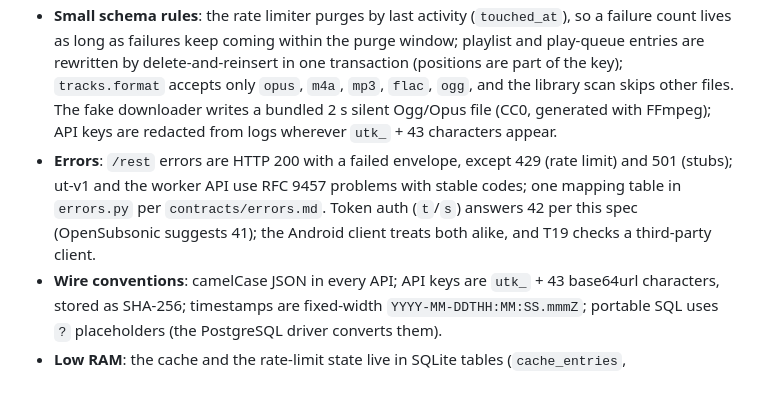
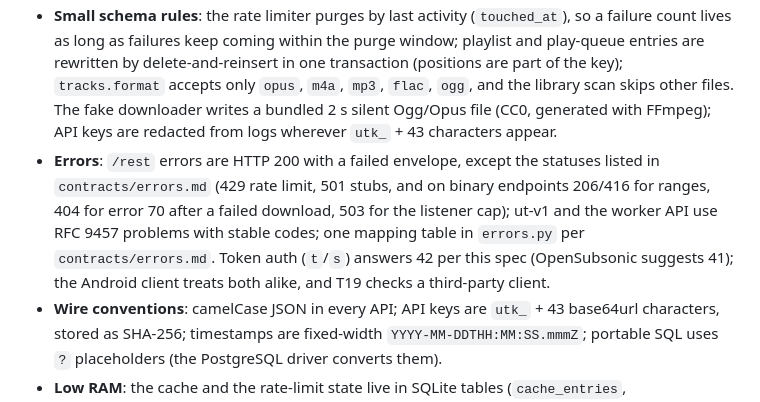
Before and after one commit to qtekfun/UltimateTunes, a Markdown page: SPEC.md, the part around the change. Rendered like a GitHub page.

Commit message:
docs: align the T02 errors decision with contracts/errors.md
Co-Authored-By: Claude Opus 5.5 <noreply@anthropic.com>
Claude-Session: https://claude.ai/code/session_01HJCVDvo3bJ3BuqgGjwE7fv

```diff
--- a/SPEC.md
+++ b/SPEC.md
@@ -176,7 +176,7 @@ Reports in `docs/spikes/`. Where two reports disagreed, the text below is the de
 - **Internal worker API**: v1 serves it on the api's single listener (8044), reachable only over the internal Docker network; a missing or unconfigured token gets the same generic 401. **T22 item**: a separate internal listener (or equivalent isolation) before any public exposure. An invalid video id is the non-retryable worker error `invalid_video_id`.
 - **Extension points for parallel streams** (coordinator-owned, so Wave 1 streams never edit shared files): commands come from a registry (`commands.py`, `AREAS`) filled by each area's `cli.py` (`worker/cli.py` → `worker`, `auth/cli.py` for T04's `bootstrap-admin`, `canary/cli.py` for T19's `canary`); per-area settings live in `<area>/settings.py` (`AreaSettings`, same `UT_` prefix); `app.py` calls `install(app, services)` of each area's `web.py` (auth, library, jobs, streaming, admin), where an area adds routes, middleware or state. The server canary lives in `ultimatetunes/canary/` (T19). `GET /ut/v1/server` belongs to T05.
 - **Small schema rules**: the rate limiter purges by last activity (`touched_at`), so a failure count lives as long as failures keep coming within the purge window; playlist and play-queue entries are rewritten by delete-and-reinsert in one transaction (positions are part of the key); `tracks.format` accepts only `opus`, `m4a`, `mp3`, `flac`, `ogg`, and the library scan skips other files. The fake downloader writes a bundled 2 s silent Ogg/Opus file (CC0, generated with FFmpeg); API keys are redacted from logs wherever `utk_` + 43 characters appear.
-- **Errors**: `/rest` errors are HTTP 200 with a failed envelope, except 429 (rate limit) and 501 (stubs); ut-v1 and the worker API use RFC 9457 problems with stable codes; one mapping table in `errors.py` per `contracts/errors.md`. Token auth (`t`/`s`) answers 42 per this spec (OpenSubsonic suggests 41); the Android client treats both alike, and T19 checks a third-party client.
+- **Errors**: `/rest` errors are HTTP 200 with a failed envelope, except the statuses listed in `contracts/errors.md` (429 rate limit, 501 stubs, and on binary endpoints 206/416 for ranges, 404 for error 70 after a failed download, 503 for the listener cap); ut-v1 and the worker API use RFC 9457 problems with stable codes; one mapping table in `errors.py` per `contracts/errors.md`. Token auth (`t`/`s`) answers 42 per this spec (OpenSubsonic suggests 41); the Android client treats both alike, and T19 checks a third-party client.
 - **Wire conventions**: camelCase JSON in every API; API keys are `utk_` + 43 base64url characters, stored as SHA-256; timestamps are fixed-width `YYYY-MM-DDTHH:MM:SS.mmmZ`; portable SQL uses `?` placeholders (the PostgreSQL driver converts them).
 - **Low RAM**: the cache and the rate-limit state live in SQLite tables (`cache_entries`, `rate_limit_buckets`), not in process memory.
 - **Server layout**: shared interfaces live in `ultimatetunes/core/`; an interface owned by one stream lives in that stream's package; each `/rest` endpoint is registered in its owner's route file (`.claude/ownership.json`); authentication is a pluggable `Authenticator` that T04 replaces. `UT_FAKE_YOUTUBE=1` switches on the fake catalog and downloader (test stack).
```
